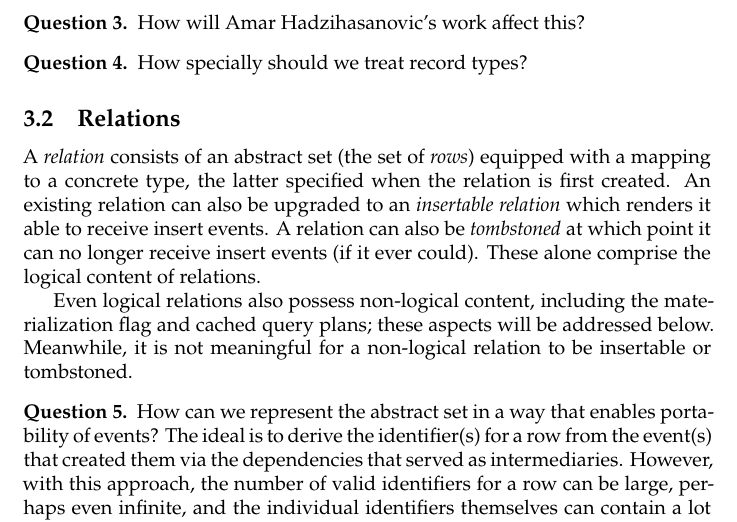
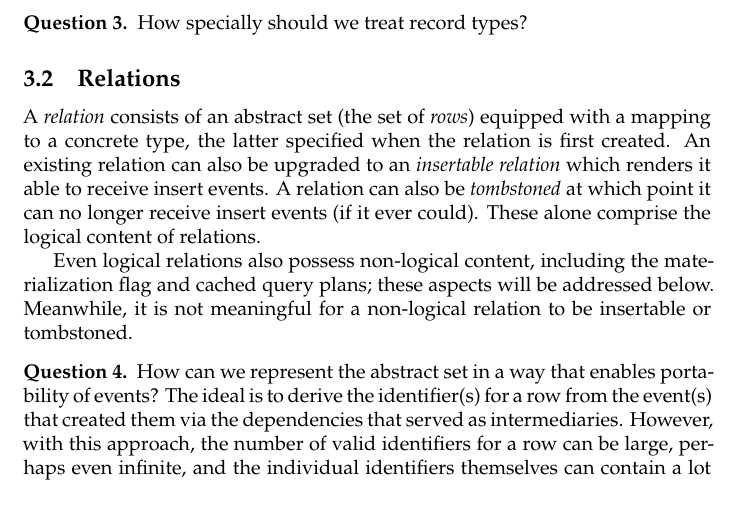
Before and after one commit to coln-project/Coln, a LaTeX document (docs/vision.tex): part of page 3 of 8, cut at the place of the change. Compiled offline with XeLaTeX.

Commit message:
remove resolved question

```diff
--- a/docs/vision.tex
+++ b/docs/vision.tex
@@ -46,10 +46,6 @@ Types, relations, and dependencies have both logical and non-logical variants, w
 \subsection{Types}
 
 Types will be a subset of the types definable in first-order logic; that is, they will not be dependent on other types.  There will be base types typical of a database, that is, character strings, small binary blobs, fixed (including integral) and floating point numbers, and possibly some other application-specific types.  There will be dependent types representing decidable predicates and relations on base types; these will all compute away to either a unit or empty type and will act as what are usually called domain or CHECK constraints.  There will also be first-order quotient inductive-inductive types built on top of these.
-
-\begin{question}
-	How will Amar Hadzihasanovic's work affect this?
-\end{question}
 
 \begin{question}
 	How specially should we treat record types?
```
